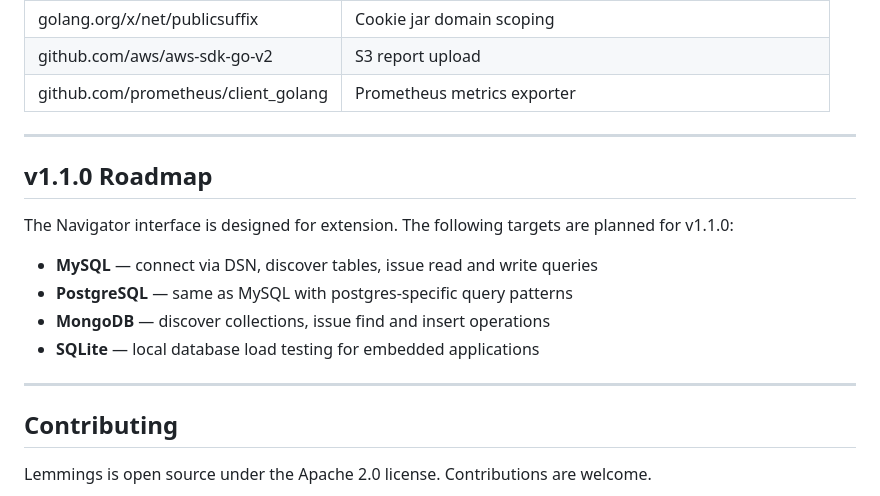
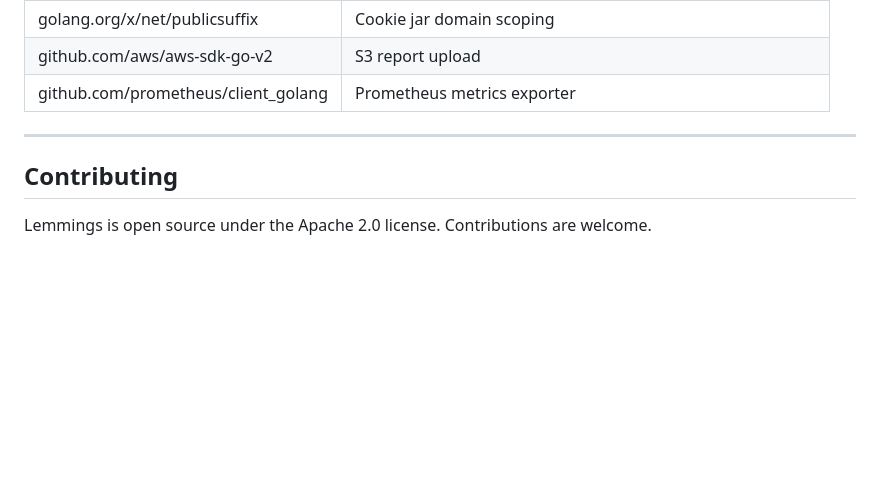
Before and after one commit to andreimerlescu/lemmings, a Markdown page: README.md, the part around the change. Drawn GitHub-style; blank space fills up the shorter version.

```diff
--- a/README.md
+++ b/README.md
@@ -500,18 +500,6 @@ The short version:
 
 ---
 
-## v1.1.0 Roadmap
-
-The Navigator interface is designed for extension. The following targets are
-planned for v1.1.0:
-
-- **MySQL** — connect via DSN, discover tables, issue read and write queries
-- **PostgreSQL** — same as MySQL with postgres-specific query patterns
-- **MongoDB** — discover collections, issue find and insert operations
-- **SQLite** — local database load testing for embedded applications
-
----
-
 ## Contributing
 
 Lemmings is open source under the Apache 2.0 license. Contributions are welcome.
```
